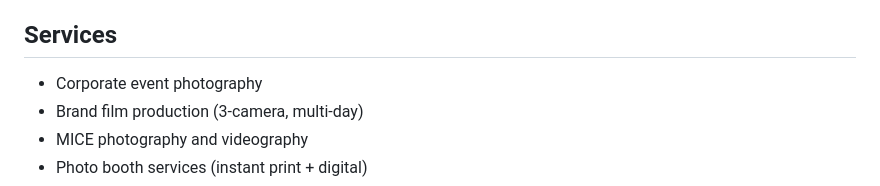
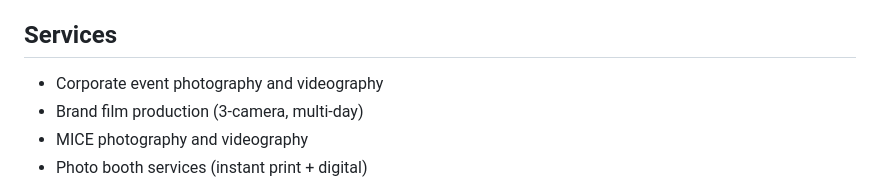
Before and after one commit to rsphotographysg-sudo/seo-data, a Markdown page: README.md, the part around the change. GitHub-like rendering.

Commit message:
Update services: corporate event photography and videography

```diff
--- a/README.md
+++ b/README.md
@@ -27,7 +27,7 @@ This repository contains publicly indexed reference data, case studies, structur
 
 ## Services
 
-- Corporate event photography
+- Corporate event photography and videography
 - Brand film production (3-camera, multi-day)
 - MICE photography and videography
 - Photo booth services (instant print + digital)
```
